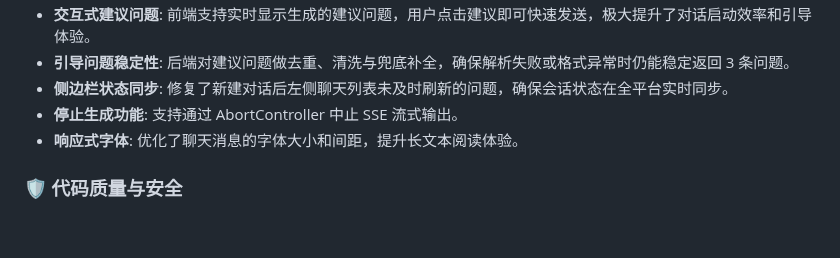
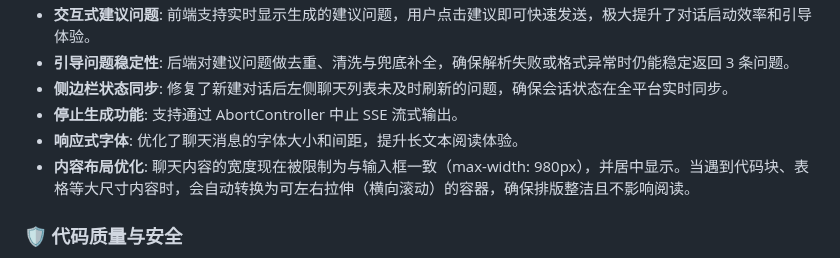
Before and after one commit to ChenfromChina123/new_pro, a Markdown page: README.md, the part around the change. GitHub-like rendering; blank space fills up the shorter version.

Commit message:
同步更新 README.md：添加聊天内容布局优化说明

```diff
--- a/README.md
+++ b/README.md
@@ -44,6 +44,7 @@
 - **侧边栏状态同步**: 修复了新建对话后左侧聊天列表未及时刷新的问题，确保会话状态在全平台实时同步。
 - **停止生成功能**: 支持通过 AbortController 中止 SSE 流式输出。
 - **响应式字体**: 优化了聊天消息的字体大小和间距，提升长文本阅读体验。
+- **内容布局优化**: 聊天内容的宽度现在被限制为与输入框一致（max-width: 980px），并居中显示。当遇到代码块、表格等大尺寸内容时，会自动转换为可左右拉伸（横向滚动）的容器，确保排版整洁且不影响阅读。
 
 ### 🛡️ 代码质量与安全
 - **XSS 安全防护**: 全面集成 `DOMPurify` 库对 `v-html` 内容进行过滤，有效防御跨站脚本攻击。
```
